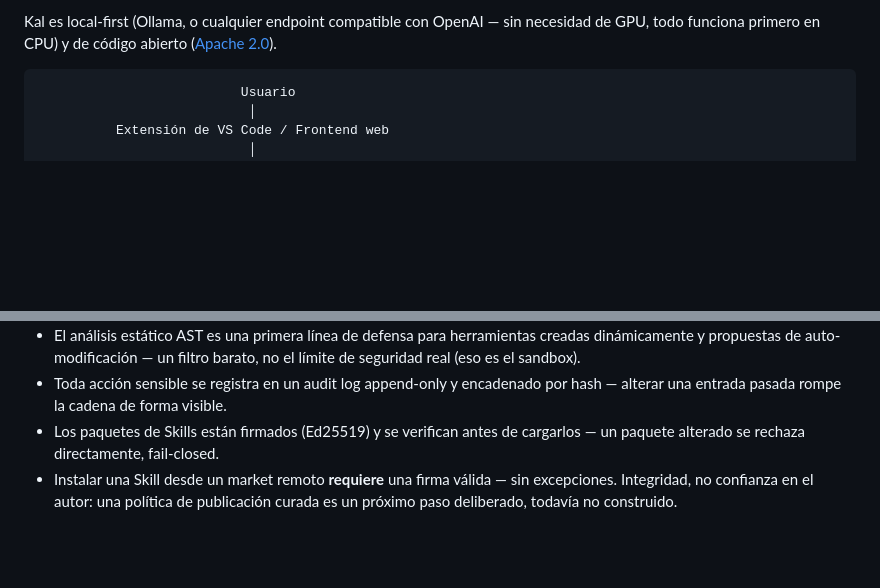
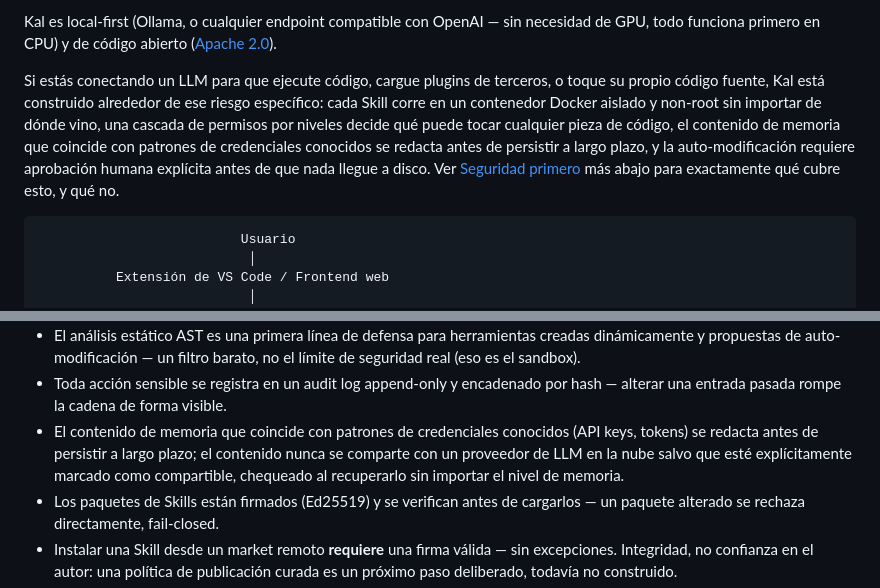
Before and after one commit to carlosbv99-bit/kal, a Markdown page: README.es.md, 2 parts joined by grey strips. GitHub-like rendering; blank space fills up the shorter version.

````diff
--- a/README.es.md
+++ b/README.es.md
@@ -16,6 +16,17 @@ ella cambia mañana.
 Kal es local-first (Ollama, o cualquier endpoint compatible con
 OpenAI — sin necesidad de GPU, todo funciona primero en CPU) y de
 código abierto ([Apache 2.0](LICENSE)).
+
+Si estás conectando un LLM para que ejecute código, cargue plugins de
+terceros, o toque su propio código fuente, Kal está construido
+alrededor de ese riesgo específico: cada Skill corre en un contenedor
+Docker aislado y non-root sin importar de dónde vino, una cascada de
+permisos por niveles decide qué puede tocar cualquier pieza de código,
+el contenido de memoria que coincide con patrones de credenciales
+conocidos se redacta antes de persistir a largo plazo, y la
+auto-modificación requiere aprobación humana explícita antes de que
+nada llegue a disco. Ver [Seguridad primero](#seguridad-primero) más
+abajo para exactamente qué cubre esto, y qué no.
 
 ```
                           Usuario
@@ -78,6 +89,11 @@ código abierto ([Apache 2.0](LICENSE)).
 - Toda acción sensible se registra en un audit log append-only y
   encadenado por hash — alterar una entrada pasada rompe la cadena de
   forma visible.
+- El contenido de memoria que coincide con patrones de credenciales
+  conocidos (API keys, tokens) se redacta antes de persistir a largo
+  plazo; el contenido nunca se comparte con un proveedor de LLM en la
+  nube salvo que esté explícitamente marcado como compartible,
+  chequeado al recuperarlo sin importar el nivel de memoria.
 - Los paquetes de Skills están firmados (Ed25519) y se verifican antes
   de cargarlos — un paquete alterado se rechaza directamente,
   fail-closed.
````
Also changed, not shown: README.md (+14 -0 lines).
